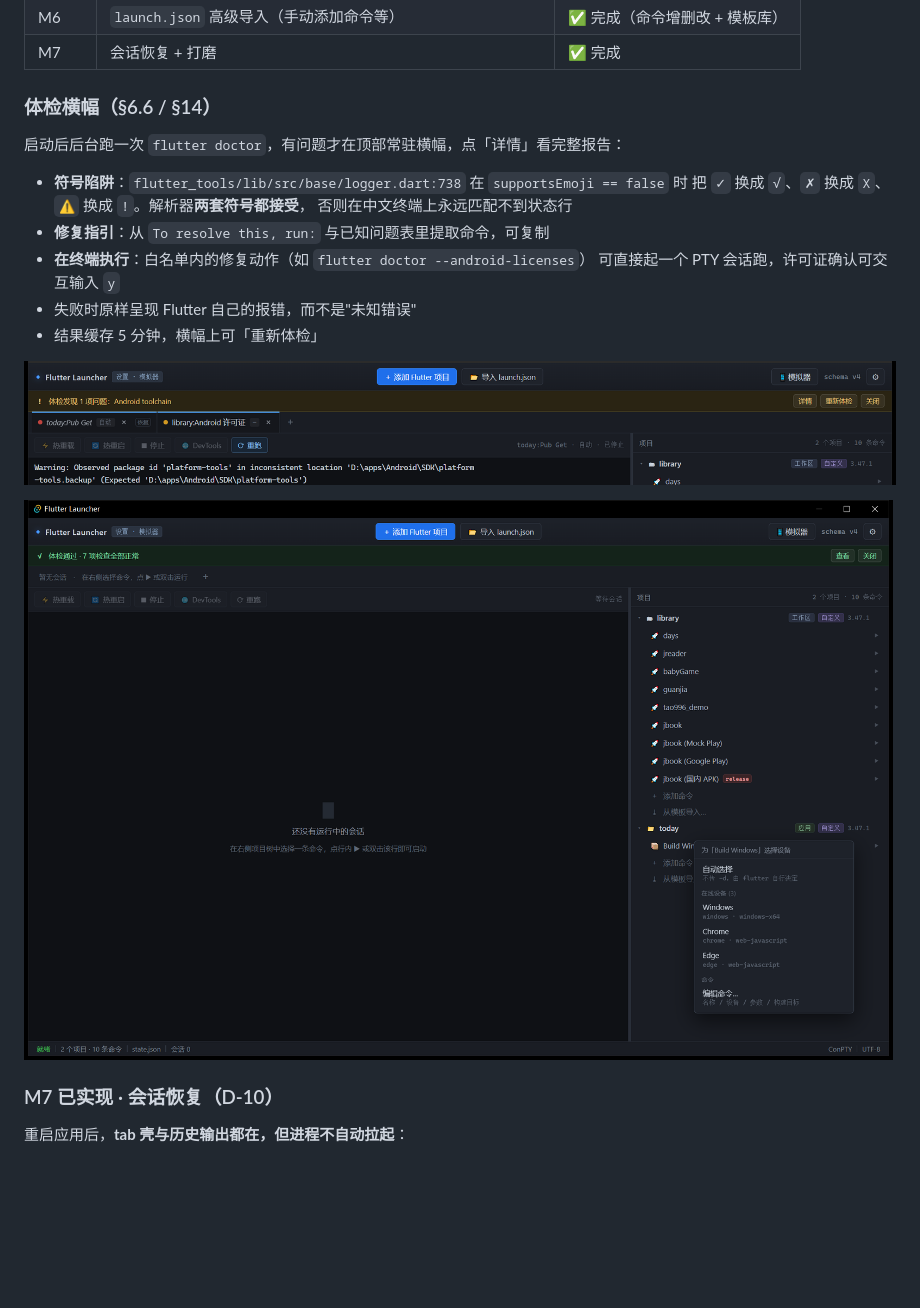
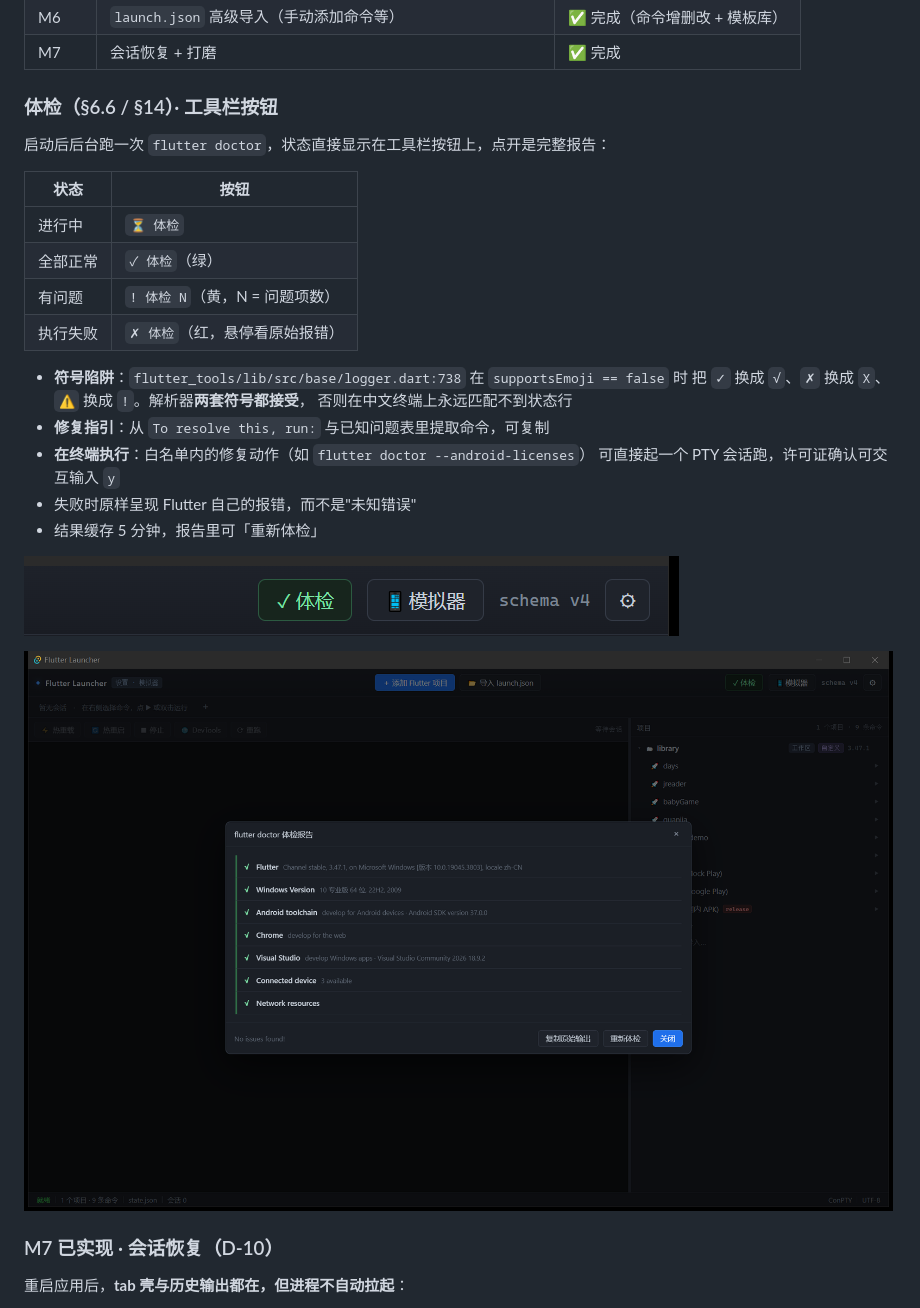
Before and after one commit to tao996/AppDeck, a Markdown page: README.md, the part around the change. GitHub-like rendering; pictures changed too: docs/shot-doctor-pass.png (deleted), docs/shot-doctor-report.png (added), docs/shot-doctor-toolbar.png (added); blank space fills up the shorter version.

```diff
--- a/README.md
+++ b/README.md
@@ -23,9 +23,16 @@
 | M6 | `launch.json` 高级导入（手动添加命令等） | ✅ 完成（命令增删改 + 模板库） |
 | M7 | 会话恢复 + 打磨 | ✅ 完成 |
 
-### 体检横幅（§6.6 / §14）
+### 体检（§6.6 / §14）· 工具栏按钮
 
-启动后后台跑一次 `flutter doctor`，有问题才在顶部常驻横幅，点「详情」看完整报告：
+启动后后台跑一次 `flutter doctor`，状态直接显示在工具栏按钮上，点开是完整报告：
+
+| 状态 | 按钮 |
+|---|---|
+| 进行中 | `⏳ 体检` |
+| 全部正常 | `✓ 体检`（绿） |
+| 有问题 | `! 体检 N`（黄，N = 问题项数） |
+| 执行失败 | `✗ 体检`（红，悬停看原始报错） |
 
 - **符号陷阱**：`flutter_tools/lib/src/base/logger.dart:738` 在 `supportsEmoji == false` 时
   把 `✓` 换成 `√`、`✗` 换成 `X`、`⚠️` 换成 `!`。解析器**两套符号都接受**，
@@ -34,11 +41,11 @@
 - **在终端执行**：白名单内的修复动作（如 `flutter doctor --android-licenses`）
   可直接起一个 PTY 会话跑，许可证确认可交互输入 `y`
 - 失败时原样呈现 Flutter 自己的报错，而不是"未知错误"
-- 结果缓存 5 分钟，横幅上可「重新体检」
+- 结果缓存 5 分钟，报告里可「重新体检」
 
-![体检发现问题](docs/shot-doctor.png)
+![工具栏体检按钮](docs/shot-doctor-toolbar.png)
 
-![体检通过](docs/shot-doctor-pass.png)
+![体检报告](docs/shot-doctor-report.png)
 
 ### M7 已实现 · 会话恢复（D-10）
 
```
Also changed, not shown: docs/shot-doctor-toolbar-full.png (added), 2 other files.
